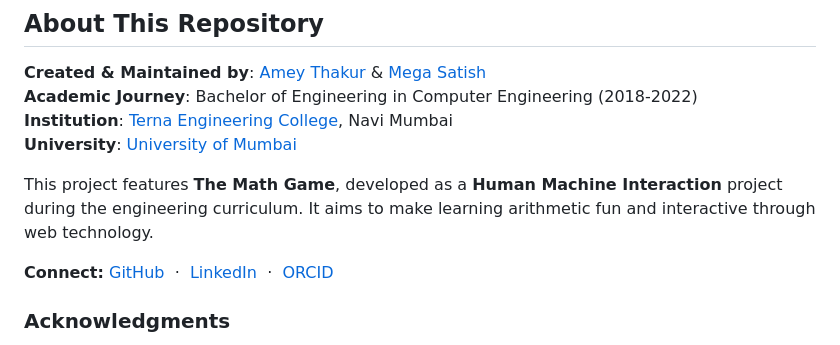
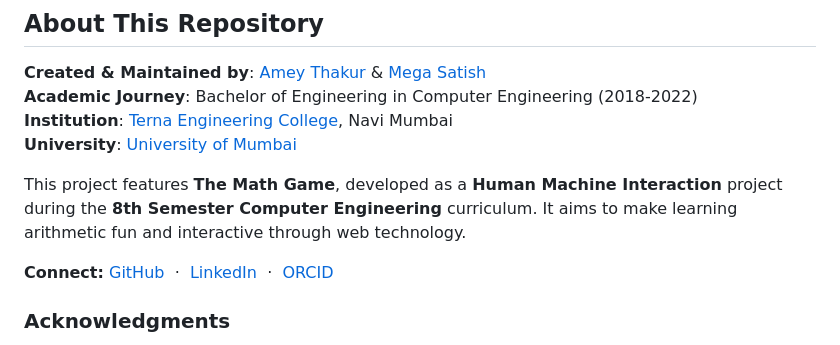
Before and after one commit to Amey-Thakur/THE-MATH-GAME, a Markdown page: README.md, the part around the change. Rendered like a GitHub page.

Commit message:
THE-MATH-GAME

```diff
--- a/README.md
+++ b/README.md
@@ -191,7 +191,7 @@ Copyright © 2022 Amey Thakur, Mega Satish
 **Institution**: [Terna Engineering College](https://ternaengg.ac.in/), Navi Mumbai
 **University**: [University of Mumbai](https://mu.ac.in/)
 
-This project features **The Math Game**, developed as a **Human Machine Interaction** project during the engineering curriculum. It aims to make learning arithmetic fun and interactive through web technology.
+This project features **The Math Game**, developed as a **Human Machine Interaction** project during the **8th Semester Computer Engineering** curriculum. It aims to make learning arithmetic fun and interactive through web technology.
 
 **Connect:** [GitHub](https://github.com/Amey-Thakur) &nbsp;·&nbsp; [LinkedIn](https://www.linkedin.com/in/amey-thakur) &nbsp;·&nbsp; [ORCID](https://orcid.org/0000-0001-5644-1575)
 
```
